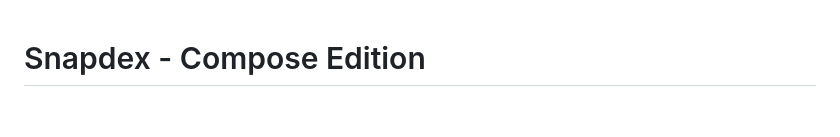
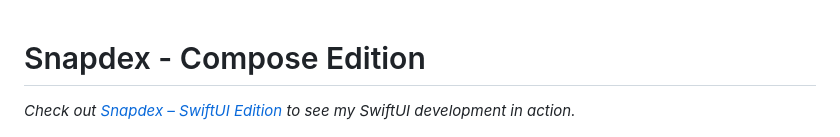
Before and after one commit to TimLariviere/Snapdex-Compose, a Markdown page: README.md, the part around the change. Drawn GitHub-style; blank space fills up the shorter version.

```diff
--- a/README.md
+++ b/README.md
@@ -1,4 +1,6 @@
 # Snapdex - Compose Edition
+
+_Check out [Snapdex – SwiftUI Edition](https://github.com/TimLariviere/Snapdex-SwiftUI) to see my SwiftUI development in action._
 
 <p align="center">
   <img src="images/hero.png" height="300">
```
